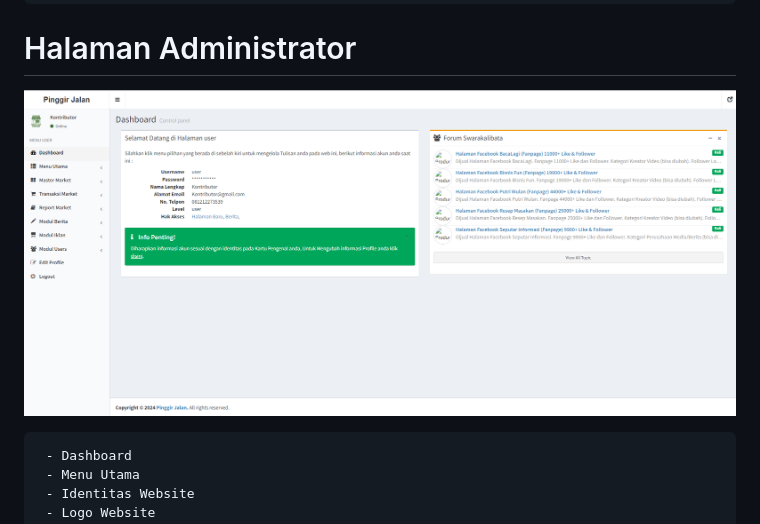
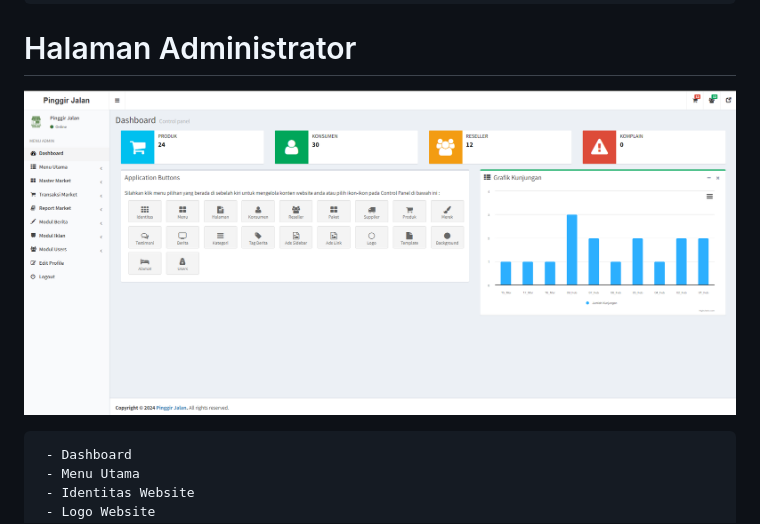
Before and after one commit to mdinalayubi/bisnis_elektronik, a Markdown page: README.md, the part around the change. Rendered like a GitHub page.

````diff
--- a/README.md
+++ b/README.md
@@ -67,7 +67,7 @@
  - OTP via WA dan Email
 ```
 # Halaman Administrator
-![img](bisnis/kontributor.png)
+![img](bisnis/4.png)
 ```bash
  - Dashboard
  - Menu Utama
````
